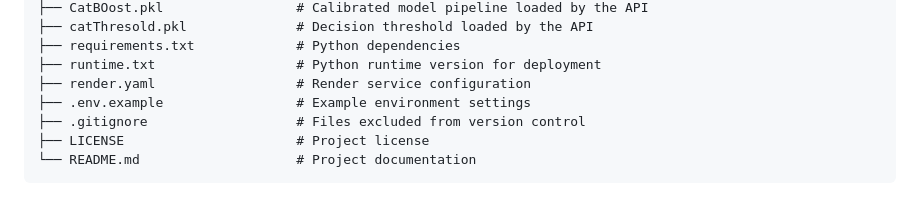
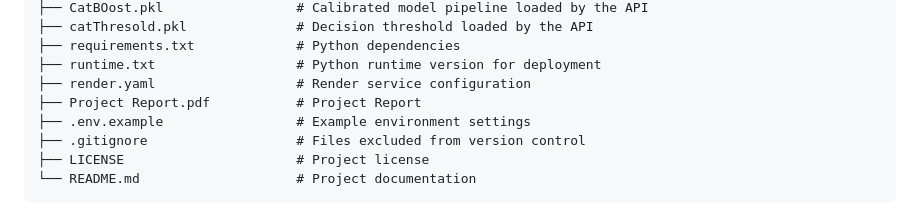
Before and after one commit to sahbimlesh007/credit-risk-scoring-system, a Markdown page: README.md, the part around the change. Drawn GitHub-style.

```diff
--- a/README.md
+++ b/README.md
@@ -38,6 +38,7 @@ Credit Risk Scoring System/
 ├── requirements.txt             # Python dependencies
 ├── runtime.txt                  # Python runtime version for deployment
 ├── render.yaml                  # Render service configuration
+├── Project Report.pdf           # Project Report
 ├── .env.example                 # Example environment settings
 ├── .gitignore                   # Files excluded from version control
 ├── LICENSE                      # Project license
```
